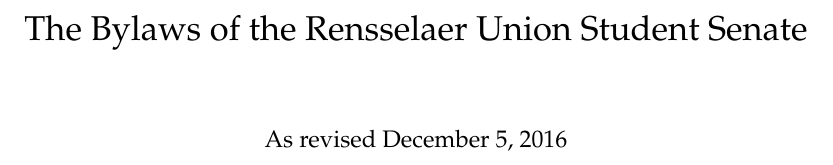
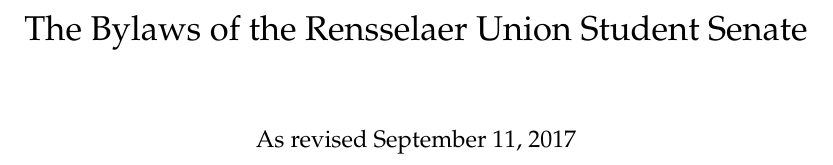
Before and after one commit to RPIUnion/SenateBylaws, a LaTeX document (main.tex): part of page 1 of 12, cut so that both start at the same text. Compiled offline with pdfLaTeX.

Commit message:
Fixed date

```diff
--- a/main.tex
+++ b/main.tex
@@ -1,7 +1,7 @@
 \documentclass{bylaws}
 \usepackage{mathpazo}
 \title{The Bylaws of the Rensselaer Union Student Senate}
-\author{As revised December 5, 2016}
+\author{As revised September 11, 2017}
 \date{}
 
 \setlength{\parindent}{0pt}
```
Also changed, not shown: compiled.pdf.
